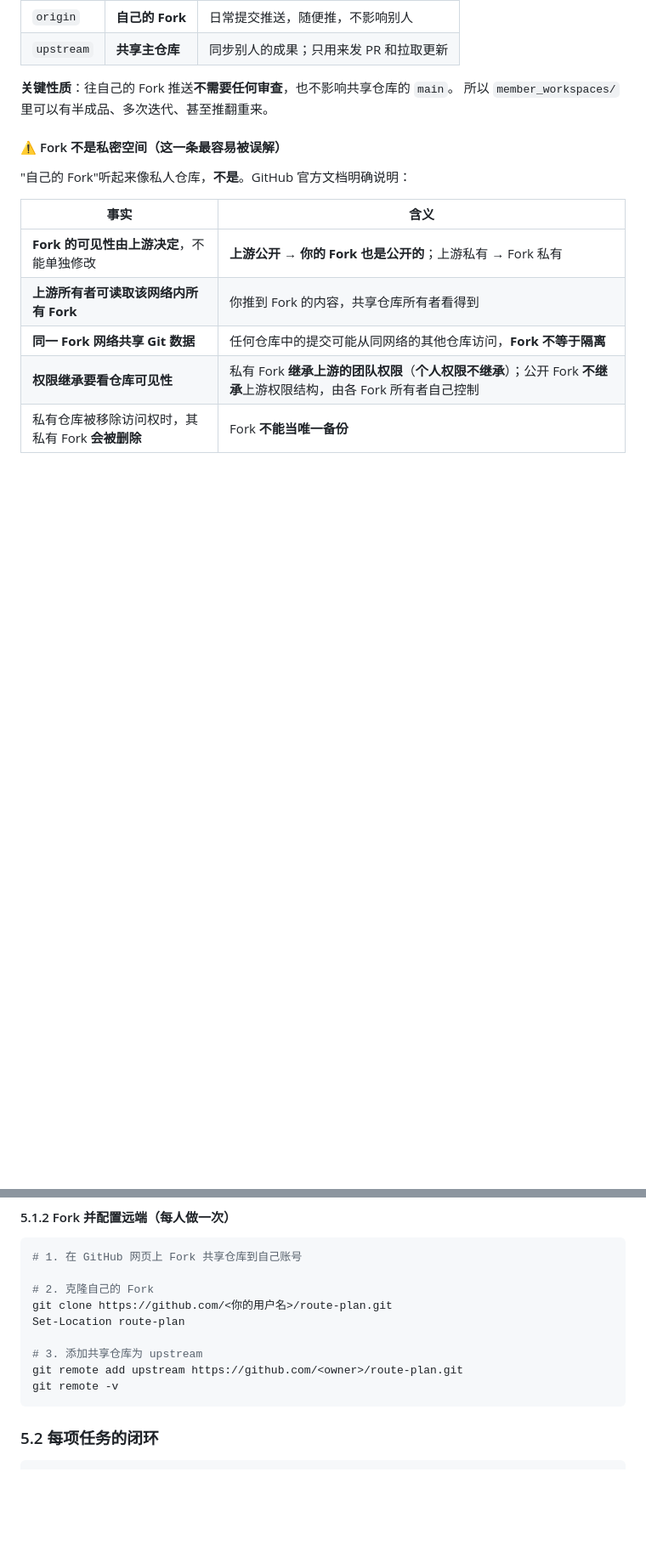
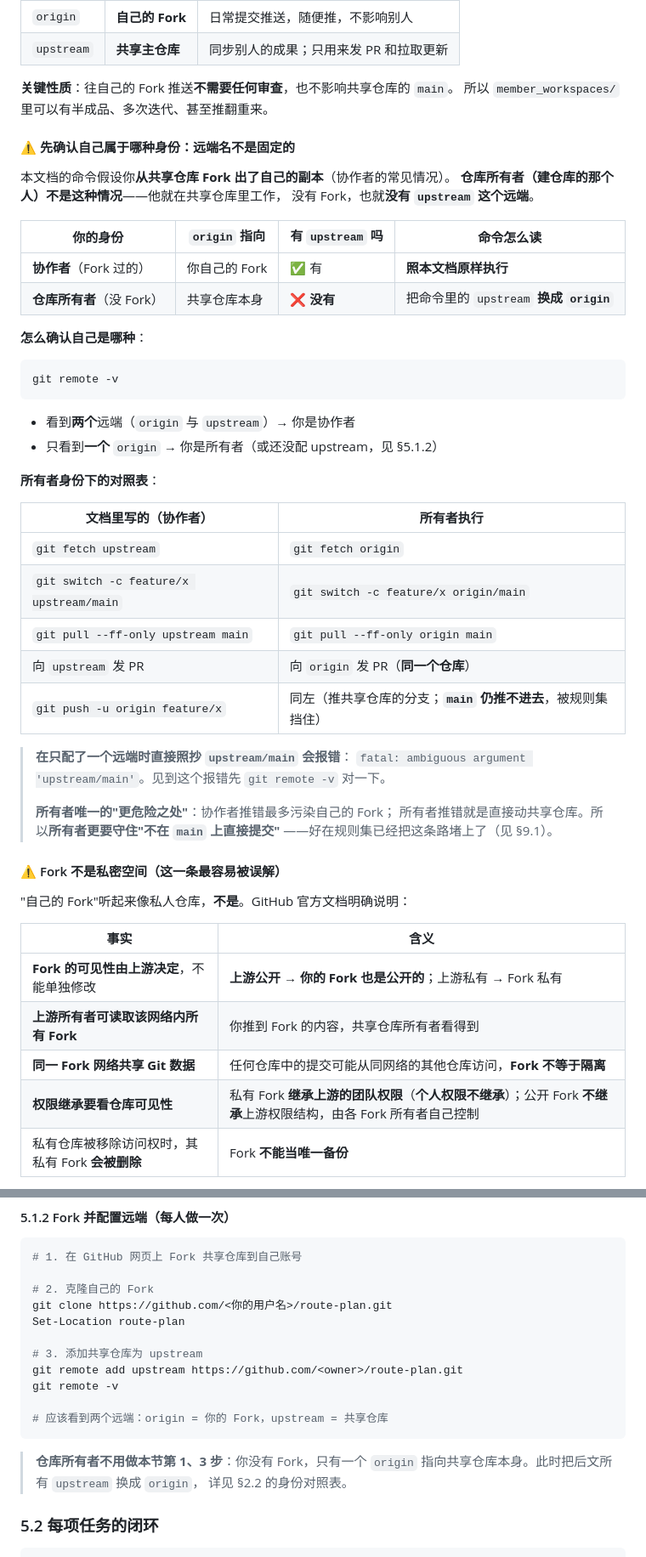
Before and after one commit to konrad9523/route-plan, a Markdown page: docs/operations/团队协作与项目管理原则.md, 2 parts joined by grey strips. Shown at 85% size. GitHub-like rendering; blank space fills up the shorter version.

Commit message:
docs(operations): 补「upstream 是什么」与所有者/协作者的身份区分
为什么：
用户问"upstream/main 是什么"。查下来发现这是文档的真实缺陷：
**全文默认每个读者都是从共享仓库 Fork 出来的协作者**，
于是大量使用 `upstream/main`、`git fetch upstream` 等命令。

但**仓库所有者没有 Fork**，`origin` 就是共享仓库本身，
不存在名为 `upstream` 的远端。实测本仓库：
`git remote -v` 只有一个 `origin`，
`git rev-parse upstream/main` 直接报
`fatal: ambiguous argument 'upstream/main'`（exit 128）。

也就是说：所有者照抄本文档的命令**会直接失败**。

改了什么：

- §2.2 新增"先确认自己属于哪种身份：远端名不是固定的"：
  * 身份对照表（协作者两个远端 / 所有者一个远端）
  * 用 `git remote -v` 一眼判断的方法
  * **所有者身份的等效命令对照表**（`upstream` → `origin`）
  * 说明见到 `fatal: ambiguous argument 'upstream/main'` 时先查远端
- §2.2 说明 `upstream` 只是一个**约定俗成的名字**，不是固定概念
- §5.1.2 注明所有者不用做 Fork 与添加 upstream 两步
- §7.1 的推送命令加"远端名按身份替换"提示（执行维护的几乎总是所有者）

另外指出所有者的风险差异：协作者推错只污染自己的 Fork，
**所有者推错就是直接动共享仓库**，因此更要守住"不在 main 上直接提交"
（规则集已堵住这条路）。

验证：
- 结构：12 章与目录对应；39 个三级编号无重复；**死引用 0**；74 个围栏配对
- 实测确认本仓库只有 `origin`，`upstream/main` 不存在，新增对照表可解
- `python tools/check_docs.py` 退出码 0
- `python -m unittest discover -s tests` 56 项通过

影响：
纯文档改动。协作者的命令未变，只补了所有者的等价写法。

````diff
--- a/docs/operations/团队协作与项目管理原则.md
+++ b/docs/operations/团队协作与项目管理原则.md
@@ -317,6 +317,43 @@ chore: 移除根目录课程课件
 
 **关键性质**：往自己的 Fork 推送**不需要任何审查**，也不影响共享仓库的 `main`。
 所以 `member_workspaces/` 里可以有半成品、多次迭代、甚至推翻重来。
+
+#### ⚠️ 先确认自己属于哪种身份：**远端名不是固定的**
+
+本文档的命令假设你**从共享仓库 Fork 出了自己的副本**（协作者的常见情况）。
+**仓库所有者（建仓库的那个人）不是这种情况**——他就在共享仓库里工作，
+没有 Fork，也就**没有 `upstream` 这个远端**。
+
+| 你的身份 | `origin` 指向 | 有 `upstream` 吗 | 命令怎么读 |
+|---|---|---|---|
+| **协作者**（Fork 过的） | 你自己的 Fork | ✅ 有 | **照本文档原样执行** |
+| **仓库所有者**（没 Fork） | 共享仓库本身 | ❌ **没有** | 把命令里的 `upstream` **换成 `origin`** |
+
+**怎么确认自己是哪种**：
+
+```powershell
+git remote -v
+```
+
+- 看到**两个**远端（`origin` 与 `upstream`）→ 你是协作者
+- 只看到**一个** `origin` → 你是所有者（或还没配 upstream，见 §5.1.2）
+
+**所有者身份下的对照表**：
+
+| 文档里写的（协作者） | 所有者执行 |
+|---|---|
+| `git fetch upstream` | `git fetch origin` |
+| `git switch -c feature/x upstream/main` | `git switch -c feature/x origin/main` |
+| `git pull --ff-only upstream main` | `git pull --ff-only origin main` |
+| 向 `upstream` 发 PR | 向 `origin` 发 PR（**同一个仓库**） |
+| `git push -u origin feature/x` | 同左（推共享仓库的分支；**`main` 仍推不进去**，被规则集挡住） |
+
+> **在只配了一个远端时直接照抄 `upstream/main` 会报错**：
+> `fatal: ambiguous argument 'upstream/main'`。见到这个报错先 `git remote -v` 对一下。
+>
+> **所有者唯一的"更危险之处"**：协作者推错最多污染自己的 Fork；
+> 所有者推错就是直接动共享仓库。所以**所有者更要守住"不在 `main` 上直接提交"**
+> ——好在规则集已经把这条路堵上了（见 §9.1）。
 
 #### ⚠️ Fork 不是私密空间（这一条最容易被误解）
 
@@ -693,7 +730,13 @@ Set-Location route-plan
 # 3. 添加共享仓库为 upstream
 git remote add upstream https://github.com/<owner>/route-plan.git
 git remote -v
+
+# 应该看到两个远端：origin = 你的 Fork，upstream = 共享仓库
 ```
+
+> **仓库所有者不用做本节第 1、3 步**：你没有 Fork，只有一个 `origin`
+> 指向共享仓库本身。此时把后文所有 `upstream` 换成 `origin`，
+> 详见 §2.2 的身份对照表。
 
 ### 5.2 每项任务的闭环
 
````
Also changed, not shown: other parts of docs/operations/团队协作与项目管理原则.md (+5 -1 lines).
